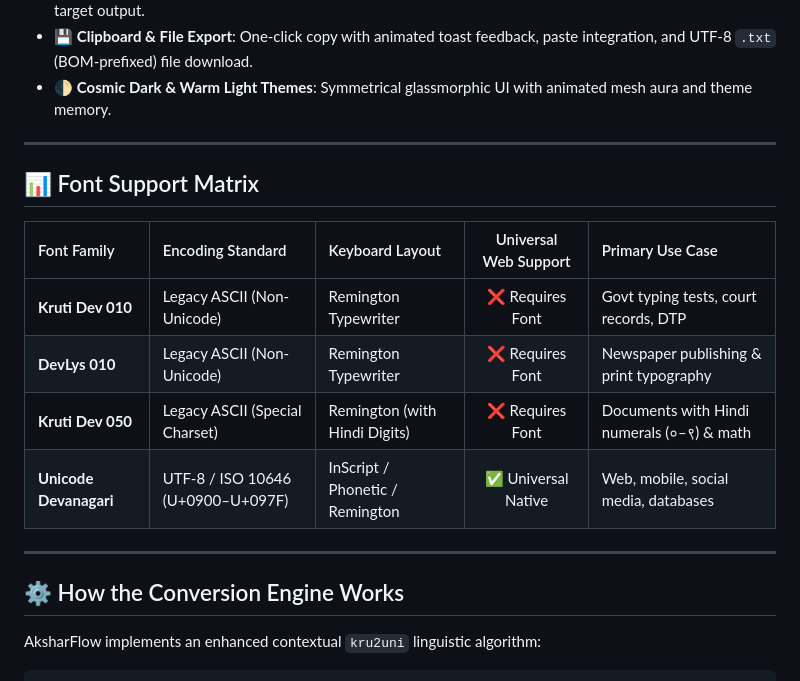
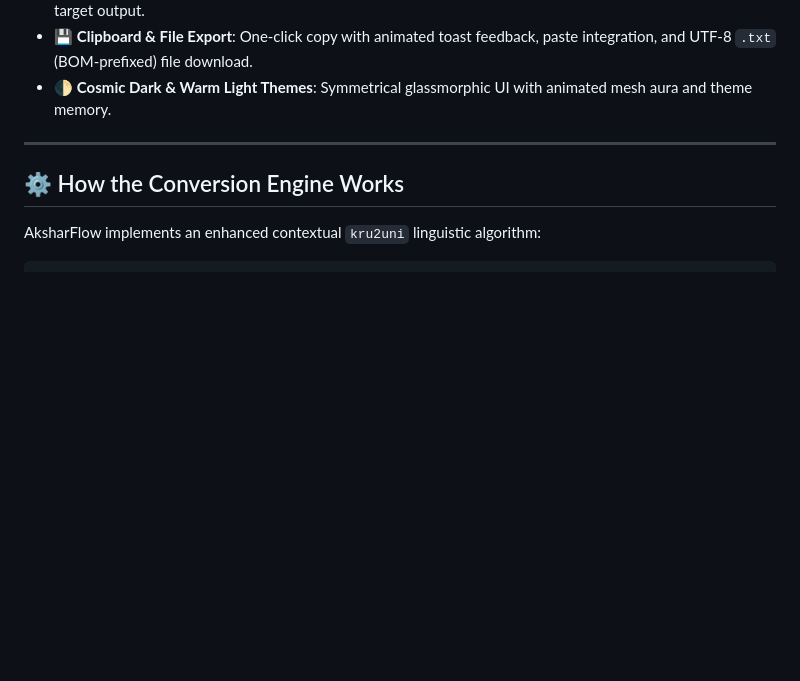
Before and after one commit to shreyashmane-ai/AksharFlow, a Markdown page: README.md, the part around the change. Rendered like a GitHub page; blank space fills up the shorter version.

Commit message:
corrected README.md

```diff
--- a/README.md
+++ b/README.md
@@ -41,16 +41,6 @@ Designed with a sleek **Cosmic Obsidian & Warm Light** glassmorphism interface,
 
 ---
 
-## 📊 Font Support Matrix
-
-| Font Family | Encoding Standard | Keyboard Layout | Universal Web Support | Primary Use Case |
-| :--- | :--- | :--- | :---: | :--- |
-| **Kruti Dev 010** | Legacy ASCII (Non-Unicode) | Remington Typewriter | ❌ Requires Font | Govt typing tests, court records, DTP |
-| **DevLys 010** | Legacy ASCII (Non-Unicode) | Remington Typewriter | ❌ Requires Font | Newspaper publishing & print typography |
-| **Kruti Dev 050** | Legacy ASCII (Special Charset) | Remington (with Hindi Digits) | ❌ Requires Font | Documents with Hindi numerals (०–९) & math |
-| **Unicode Devanagari** | UTF-8 / ISO 10646 (U+0900–U+097F) | InScript / Phonetic / Remington | ✅ Universal Native | Web, mobile, social media, databases |
-
----
 
 ## ⚙️ How the Conversion Engine Works
 
```
